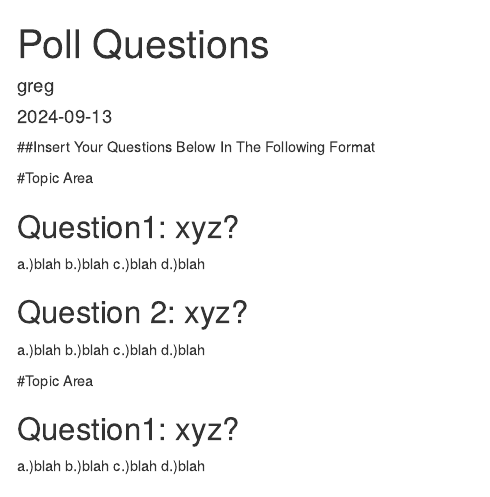
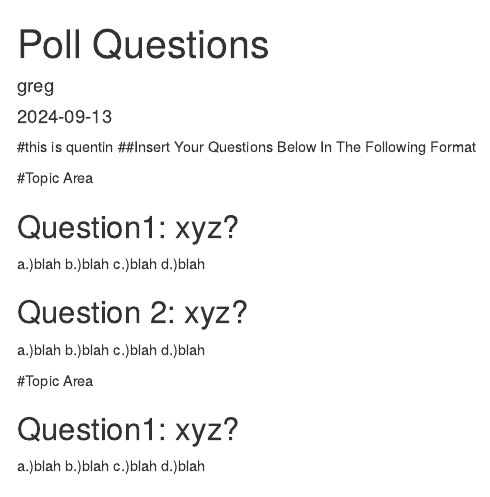
Before and after one commit to GregAOConnell/mdsenatepoll, an R Markdown document (pollqs.Rmd): the page in a window 1100 px wide, from its top. Rendered offline with R 4.5, knitr and Pandoc, with nearby package versions.

Commit message:
Update pollqs.Rmd

```diff
--- a/pollqs.Rmd
+++ b/pollqs.Rmd
@@ -4,7 +4,7 @@ author: "greg"
 date: "2024-09-13"
 output: html_document
 ---
-
+#this is quentin
 ##Insert Your Questions Below In The Following Format
 
 #Topic Area
```
